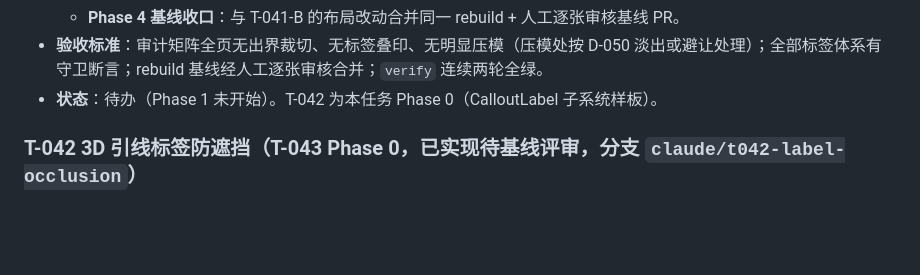
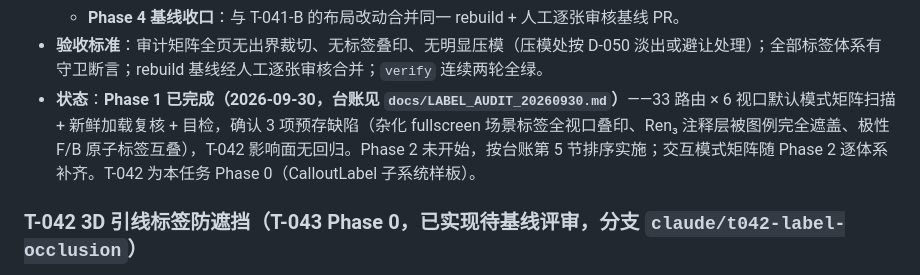
Before and after one commit to A7m0spHere/chem3D-learn, a Markdown page: docs/TASKS.md, the part around the change. Drawn GitHub-style; blank space fills up the shorter version.

```diff
--- a/docs/TASKS.md
+++ b/docs/TASKS.md
@@ -33,7 +33,7 @@
   - **Phase 3 守卫断言**：仿照 T-042 的 360px 不出界守卫，为每个体系补自动化断言（含 ±2px 等式断言必配稳定等待的 D-049 惯例）；
   - **Phase 4 基线收口**：与 T-041-B 的布局改动合并同一 rebuild + 人工逐张审核基线 PR。
 - **验收标准**：审计矩阵全页无出界裁切、无标签叠印、无明显压模（压模处按 D-050 淡出或避让处理）；全部标签体系有守卫断言；rebuild 基线经人工逐张审核合并；`verify` 连续两轮全绿。
-- **状态**：待办（Phase 1 未开始）。T-042 为本任务 Phase 0（CalloutLabel 子系统样板）。
+- **状态**：**Phase 1 已完成（2026-09-30，台账见 `docs/LABEL_AUDIT_20260930.md`）**——33 路由 × 6 视口默认模式矩阵扫描 + 新鲜加载复核 + 目检，确认 3 项预存缺陷（杂化 fullscreen 场景标签全视口叠印、Ren₃ 注释层被图例完全遮盖、极性 F/B 原子标签互叠），T-042 影响面无回归。Phase 2 未开始，按台账第 5 节排序实施；交互模式矩阵随 Phase 2 逐体系补齐。T-042 为本任务 Phase 0（CalloutLabel 子系统样板）。
 
 ### T-042 3D 引线标签防遮挡（T-043 Phase 0，已实现待基线评审，分支 `claude/t042-label-occlusion`）
 
```
Also changed, not shown: docs/HANDOFF.md (+2 -2 lines), docs/LABEL_AUDIT_20260930.md (added, +41 -0 lines).
